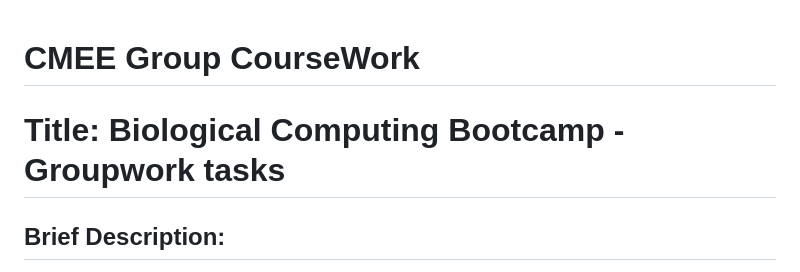
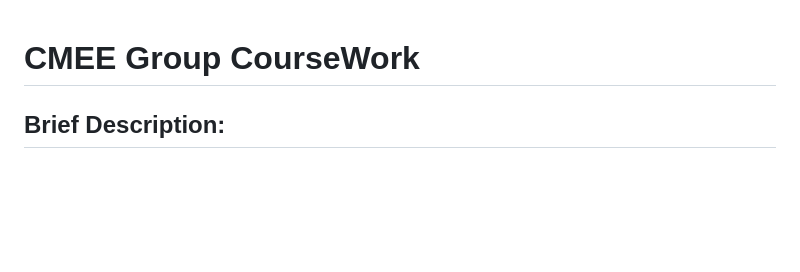
Before and after one commit to Kaiwen-Li3/CMEE-Group-2-Coursework, a Markdown page: code/README.md, the part around the change. Drawn GitHub-style; blank space fills up the shorter version.

```diff
--- a/code/README.md
+++ b/code/README.md
@@ -1,6 +1,4 @@
 # CMEE Group CourseWork
-
-# Title: Biological Computing Bootcamp - Groupwork tasks
 
 ## Brief Description:
 
```
